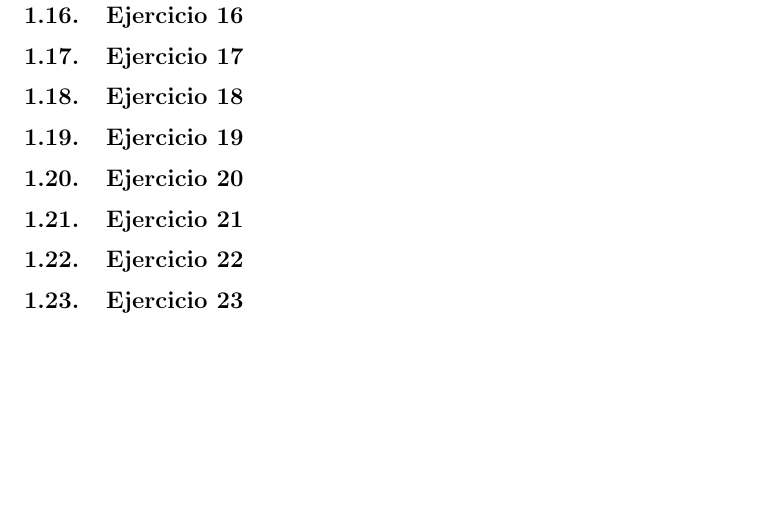
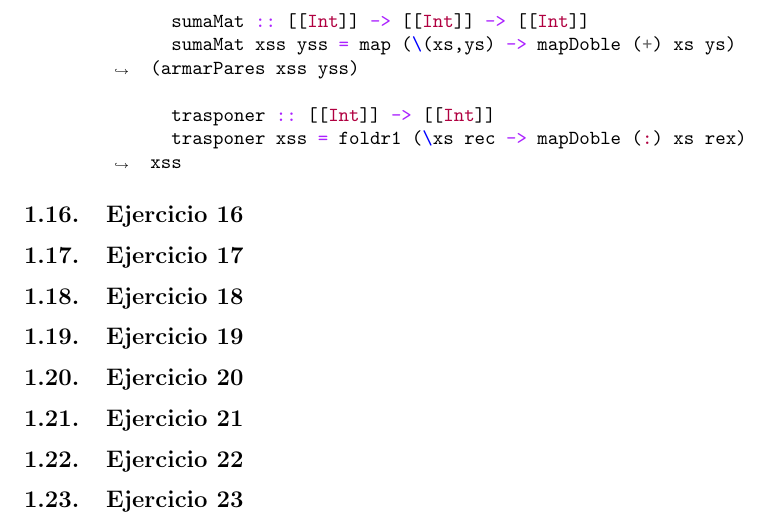
Before and after one commit to gianzamboni/plp-Verano, a LaTeX document (practicas_plp/practicas.tex, which reads practicas_plp/practica_1.tex): part of page 8 of 8, cut at the place of the change, the shorter picture padded with empty space. Compiled offline with pdfLaTeX.

Commit message:
Update practica_1.tex

```diff
--- a/practicas_plp/practica_1.tex
+++ b/practicas_plp/practica_1.tex
@@ -251,6 +251,16 @@ mejorSegun f xs =
 	\end{centrado}
 
 \subsection{Ejercicio 15}
+	\begin{centrado}
+		\begin{minted}[breaklines,tabsize=2]{haskell}
+			sumaMat :: [[Int]] -> [[Int]] -> [[Int]]
+			sumaMat xss yss = map (\(xs,ys) -> mapDoble (+) xs ys) (armarPares xss yss)
+
+			trasponer :: [[Int]] -> [[Int]]
+			trasponer xss = foldr1 (\xs rec -> mapDoble (:) xs rex) xss
+		\end{minted}
+	\end{centrado}
+
 \subsection{Ejercicio 16}
 \subsection{Ejercicio 17}
 \subsection{Ejercicio 18}
```
